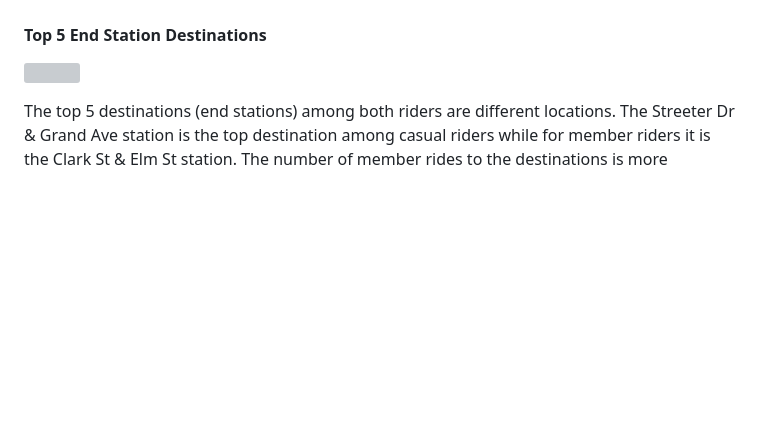
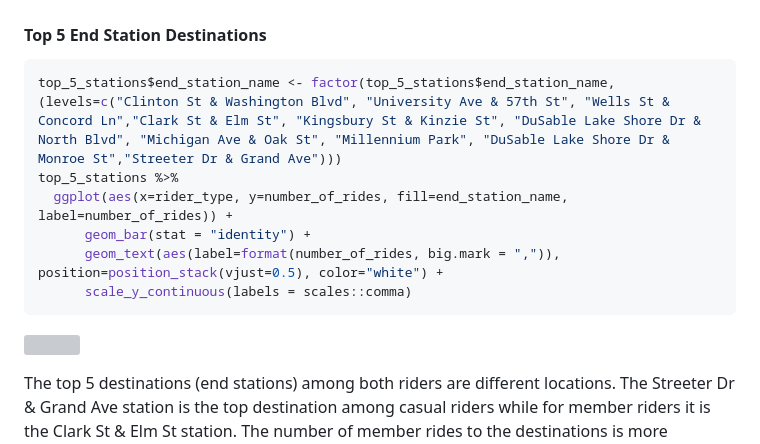
Before and after one commit to LeopoldineMirtil/cyclistic_case_study, a Markdown page: 03_reports/Cyclistic-Case-Study-2022.md, the part around the change printed below. Drawn GitHub-style; blank space fills up the shorter version; grey boxes are pictures that could not be loaded.

````diff
--- a/03_reports/Cyclistic-Case-Study-2022.md
+++ b/03_reports/Cyclistic-Case-Study-2022.md
@@ -429,6 +481,15 @@ winter seasons. The maximum amount of rides for both rider types occurs
 during the spring and summer seasons.
 
 #### Top 5 End Station Destinations
+
+``` r
+top_5_stations$end_station_name <- factor(top_5_stations$end_station_name, (levels=c("Clinton St & Washington Blvd", "University Ave & 57th St", "Wells St & Concord Ln","Clark St & Elm St", "Kingsbury St & Kinzie St", "DuSable Lake Shore Dr & North Blvd", "Michigan Ave & Oak St", "Millennium Park", "DuSable Lake Shore Dr & Monroe St","Streeter Dr & Grand Ave")))
+top_5_stations %>%
+  ggplot(aes(x=rider_type, y=number_of_rides, fill=end_station_name, label=number_of_rides)) +
+      geom_bar(stat = "identity") +
+      geom_text(aes(label=format(number_of_rides, big.mark = ",")), position=position_stack(vjust=0.5), color="white") +
+      scale_y_continuous(labels = scales::comma)
+```
 
 ![](Cyclistic-Case-Study-2022_files/figure-gfm/unnamed-chunk-27-1.png)<!-- -->
 
````
Also changed, not shown: other parts of 03_reports/Cyclistic-Case-Study-2022.md (+52 -0 lines).
